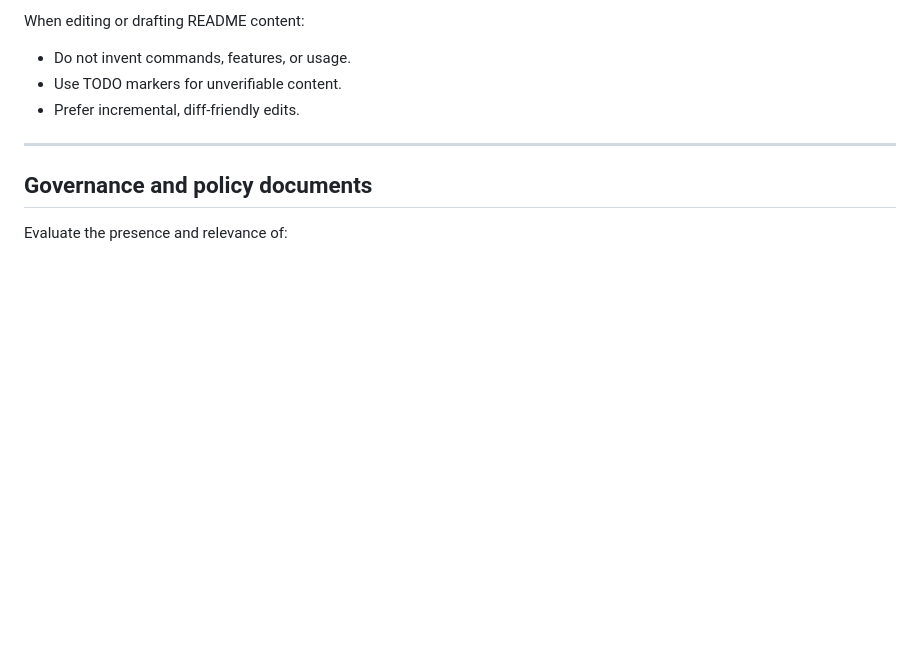
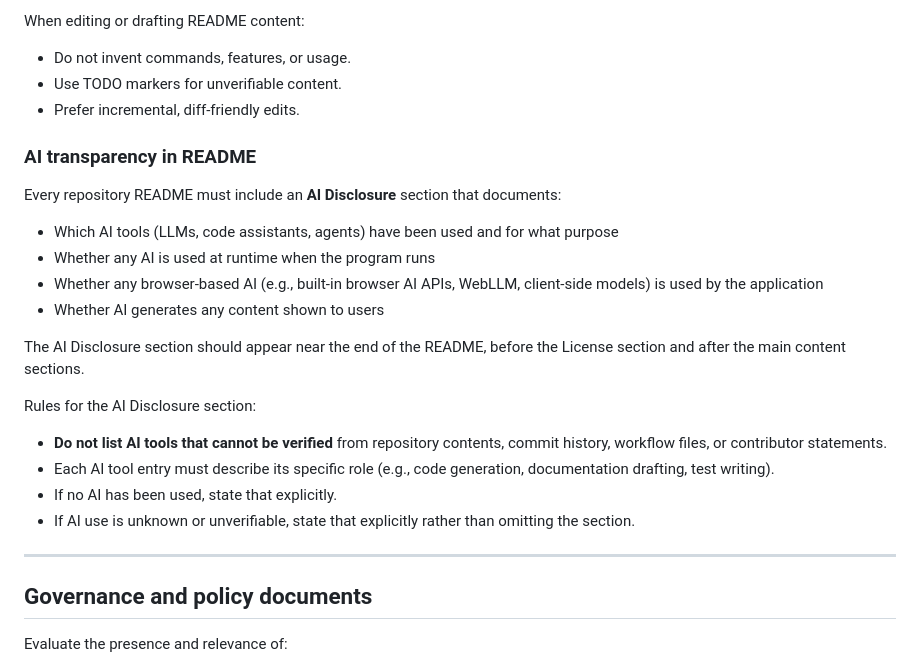
Before and after one commit to mgifford/tune-my-repos, a Markdown page: AGENTS.md, the part around the change. GitHub-like rendering; blank space fills up the shorter version.

```diff
--- a/AGENTS.md
+++ b/AGENTS.md
@@ -123,6 +123,22 @@ When editing or drafting README content:
 - Do not invent commands, features, or usage.
 - Use TODO markers for unverifiable content.
 - Prefer incremental, diff-friendly edits.
+
+### AI transparency in README
+
+Every repository README must include an **AI Disclosure** section that documents:
+- Which AI tools (LLMs, code assistants, agents) have been used and for what purpose
+- Whether any AI is used at runtime when the program runs
+- Whether any browser-based AI (e.g., built-in browser AI APIs, WebLLM, client-side models) is used by the application
+- Whether AI generates any content shown to users
+
+The AI Disclosure section should appear near the end of the README, before the License section and after the main content sections.
+
+Rules for the AI Disclosure section:
+- **Do not list AI tools that cannot be verified** from repository contents, commit history, workflow files, or contributor statements.
+- Each AI tool entry must describe its specific role (e.g., code generation, documentation drafting, test writing).
+- If no AI has been used, state that explicitly.
+- If AI use is unknown or unverifiable, state that explicitly rather than omitting the section.
 
 ---
 
```
Also changed, not shown: README.md (+23 -0 lines).
